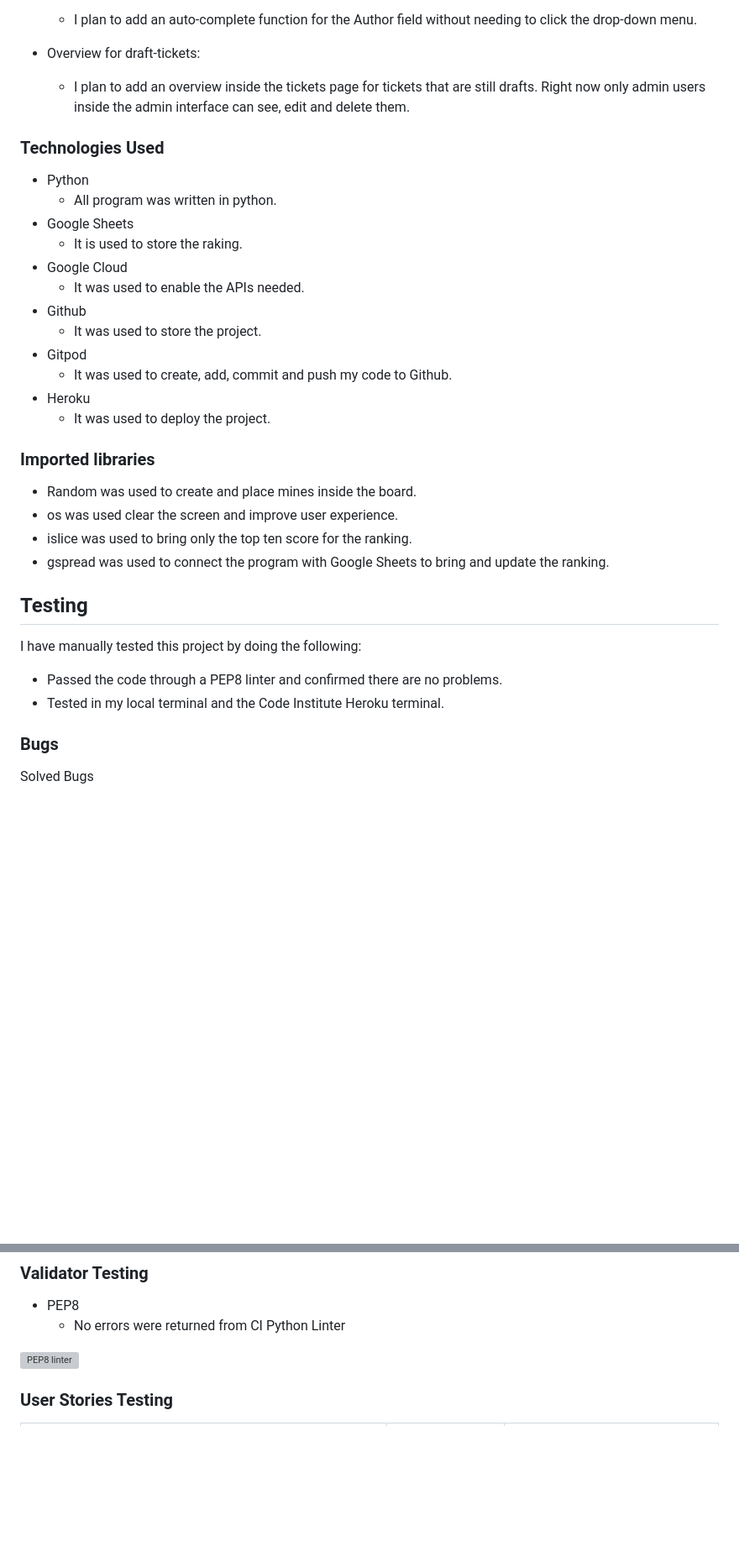
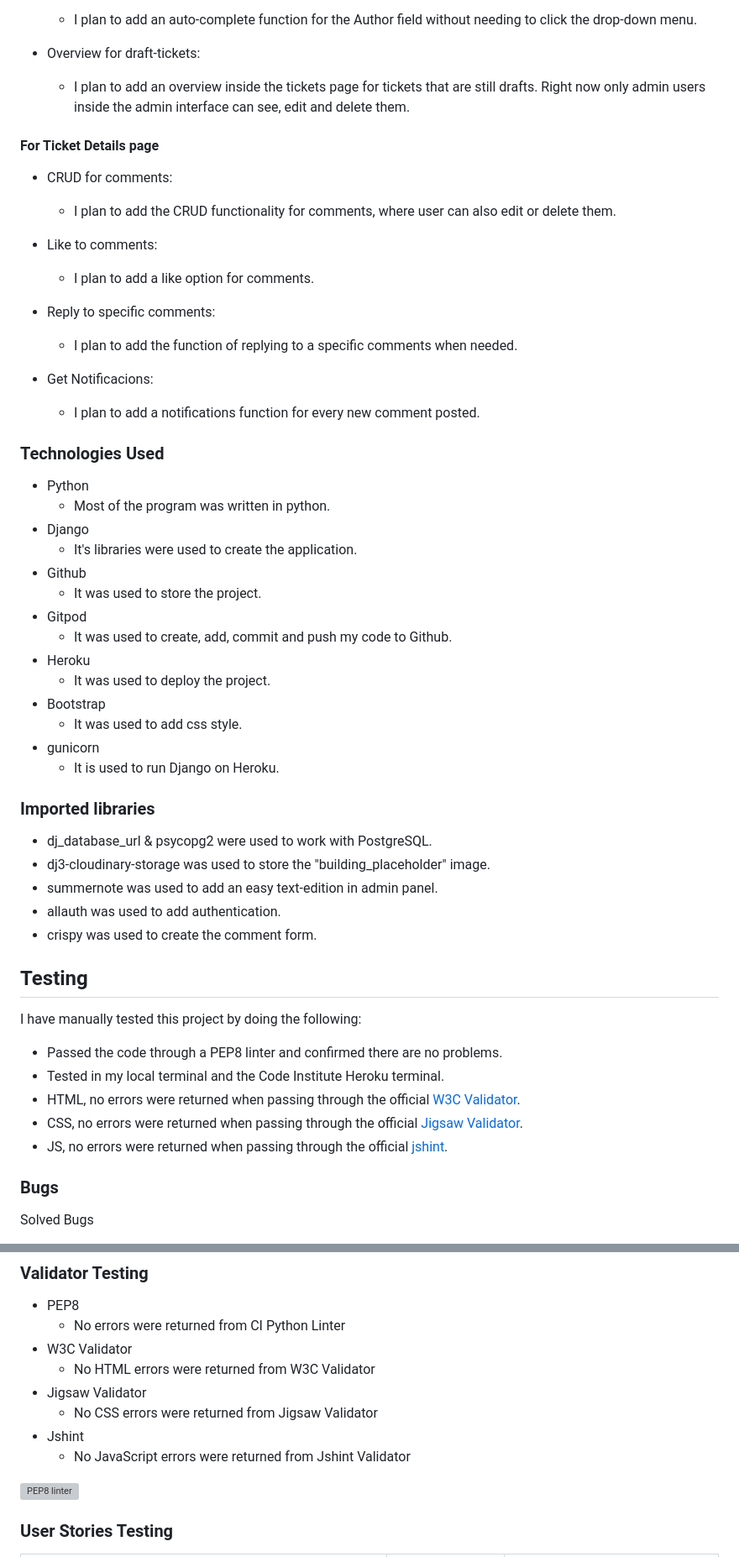
Before and after one commit to andresfgc/P4-REMS, a Markdown page: README.md, 2 parts joined by grey strips. Shown: that part at 84% size. Rendered like a GitHub page; blank space fills up the shorter version; grey boxes are pictures that could not be loaded.

```diff
--- a/README.md
+++ b/README.md
@@ -171,33 +181,54 @@ User Stories are docummented inside the **REMS User Stories Project**
 * Overview for draft-tickets:
   * I plan to add an overview inside the tickets page for tickets that are still drafts. Right now only admin users inside the admin interface can see, edit and delete them.
 
+#### For Ticket Details page
+* CRUD for comments:
+  * I plan to add the CRUD functionality for comments, where user can also edit or delete them.
+
+* Like to comments:
+  * I plan to add a like option for comments.
+
+* Reply to specific comments:
+  * I plan to add the function of replying to a specific comments when needed.
+
+* Get Notificacions:
+  * I plan to add a notifications function for every new comment posted.
+
 ### Technologies Used
 
   * Python
-    * All program was written in python.
-  * Google Sheets
-    * It is used to store the raking.
-  * Google Cloud
-    * It was used to enable the APIs needed.
+    * Most of the program was written in python.
+  * Django
+    * It's libraries were used to create the application.
   * Github
     * It was used to store the project.
   * Gitpod
     * It was used to create, add, commit and push my code to Github.
   * Heroku
     * It was used to deploy the project.
+  * Bootstrap
+    * It was used to add css style.
+  * gunicorn
+    * It is used to run Django on Heroku.
+
+
 
 ### Imported libraries
 
-  * Random was used to create and place mines inside the board.
-  * os was used clear the screen and improve user experience.
-  * islice was used to bring only the top ten score for the ranking.
-  * gspread was used to connect the program with Google Sheets to bring and update the ranking.
+  * dj_database_url & psycopg2 were used to work with PostgreSQL.
+  * dj3-cloudinary-storage was used to store the "building_placeholder" image.
+  * summernote was used to add an easy text-edition in admin panel.
+  * allauth was used to add authentication.
+  * crispy was used to create the comment form.
 
 ## Testing
 
 I have manually tested this project by doing the following:
 * Passed the code through a PEP8 linter and confirmed there are no problems.
 * Tested in my local terminal and the Code Institute Heroku terminal.
+* HTML, no errors were returned when passing through the official [W3C Validator](https://validator.w3.org/nu/?doc=https%3A%2F%2Frems-ag-58c10e6f7952.herokuapp.com%2F).
+* CSS, no errors were returned when passing through the official [Jigsaw Validator](https://jigsaw.w3.org/css-validator/validator?uri=https%3A%2F%2Frems-ag-58c10e6f7952.herokuapp.com%2F&profile=css3svg&usermedium=all&warning=1&vextwarning=&lang=es).
+* JS, no errors were returned when passing through the official [jshint](https://jshint.com/).
 
 ### Bugs
 
@@ -212,6 +243,12 @@ Remaining Bugs
 ### Validator Testing
 * PEP8
   * No errors were returned from CI Python Linter
+* W3C Validator
+  * No HTML errors were returned from W3C Validator
+* Jigsaw Validator
+  * No CSS errors were returned from Jigsaw Validator
+* Jshint
+  * No JavaScript errors were returned from Jshint Validator
 
 ![PEP8 linter](media/pep8_linter.JPG)
 
```
Also changed, not shown: other parts of README.md (+10 -0 lines), media/comment_like_1of3.jpg (added), media/comment_like_2of3.jpg (added), media/comment_like_3of3.jpg (added), media/comment_like_start.jpg (added), 9 other files.
